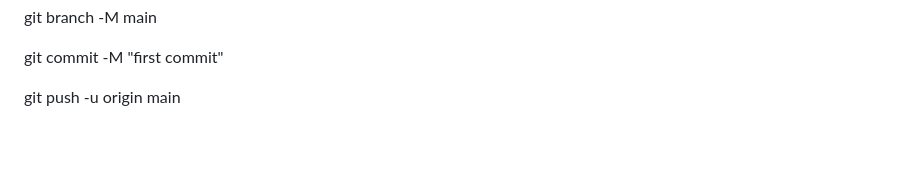
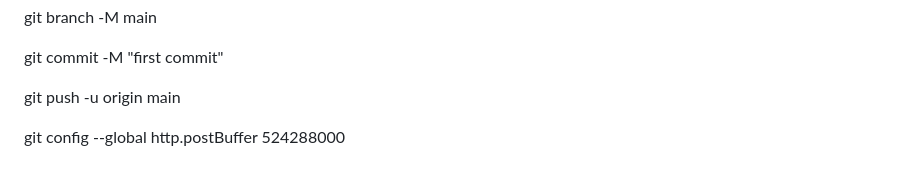
Before and after one commit to Megharaj7777/Medicine-Recommendation-System-using-python, a Markdown page: README.md, the part around the change. GitHub-like rendering; blank space fills up the shorter version.

```diff
--- a/README.md
+++ b/README.md
@@ -47,3 +47,5 @@ pip install flask
   git commit -M "first commit"
 
   git push -u origin main
+
+   git config --global http.postBuffer 524288000
```
